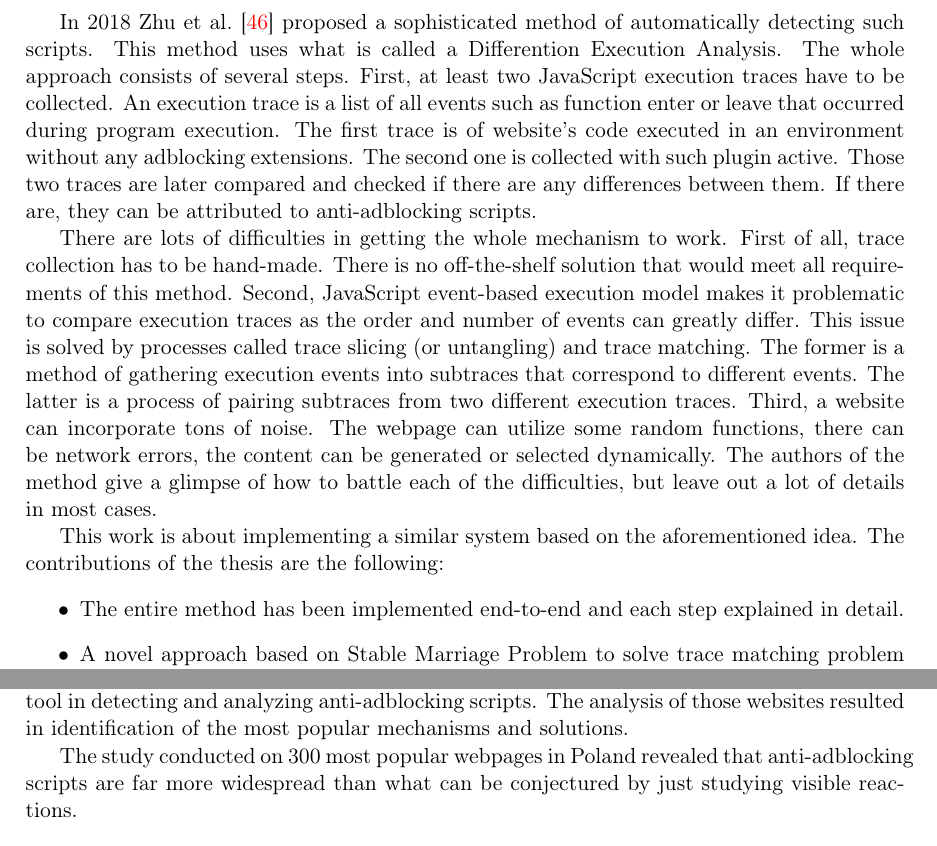
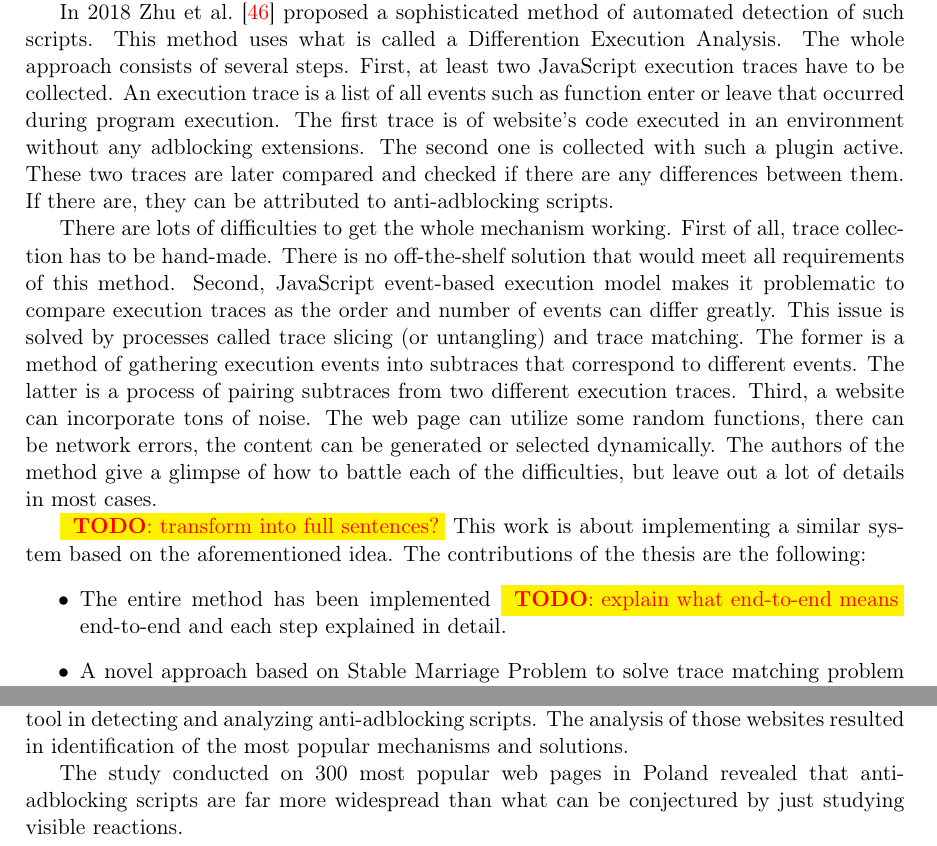
Before and after one commit to misterecco/dea, a LaTeX thesis (latex/thesis.tex, which reads latex/intro.tex): two parts of page 8 of 70, joined at a grey line, cut so that both start at the same text. The pictures show the PDF file latex/thesis.pdf that the author committed with the source.

Commit message:
Fix some comments in the intro

```diff
--- a/latex/intro.tex
+++ b/latex/intro.tex
@@ -7 +3,0 @@ concentrate on displaying as many ads as possible and generate traffic by using
-and other shady practices. Even websites with valuable content can have overwhelming amount
@@ -47,24 +47,26 @@ to block them. As a consequence, studying different solution and detection metho
 
-In 2018 Zhu et al. \cite{DBLP:conf/ndss/ZhuHQSY18} proposed a sophisticated method of automatically detecting such
-scripts. This method uses what is called a Differention Execution Analysis. The whole approach consists of several steps.
+In 2018 Zhu et al. \cite{DBLP:conf/ndss/ZhuHQSY18} proposed a sophisticated method
+of automated detection of such scripts. This method uses what is called a Differention Execution Analysis.
+The whole approach consists of several steps.
 First, at least two JavaScript execution traces have to be collected. An execution trace is a list of all events such
 as function enter or leave that occurred during program execution. The first trace is of website's code executed
-in an environment without any adblocking extensions. The second one is collected with such plugin active.
-Those two traces are later compared and checked if there are any differences between them.
+in an environment without any adblocking extensions. The second one is collected with such a plugin active.
+These two traces are later compared and checked if there are any differences between them.
 If there are, they can be attributed to anti-adblocking scripts.
 
-There are lots of difficulties in getting the whole mechanism to work. First of all, trace collection has
+There are lots of difficulties to get the whole mechanism working. First of all, trace collection has
 to be hand-made. There is no off-the-shelf solution that would meet all requirements of this method.
 Second, JavaScript event-based execution model makes it problematic to compare execution traces
-as the order and number of events can greatly differ. This issue is solved
+as the order and number of events can differ greatly. This issue is solved
 by processes called trace slicing (or untangling) and trace matching. The former is a method of gathering
 execution events into subtraces that correspond to different events. The latter is a process of
 pairing subtraces from two different execution traces.
-Third, a website can incorporate tons of noise. The webpage can utilize some random functions,
+Third, a website can incorporate tons of noise. The web page can utilize some random functions,
 there can be network errors, the content can be generated or selected dynamically.
 The authors of the method give a glimpse of how to battle each of the difficulties,
 but leave out a lot of details in most cases.
 
+\todo{transform into full sentences?}
 This work is about implementing a similar system based on the aforementioned idea.
 The contributions of the thesis are the following:
 \begin{itemize}
@@ -85,5 +88,5 @@ The implementation has been manually tested on 100 websites and proved to be a u
 in detecting and analyzing anti-adblocking scripts.
 The analysis of those websites resulted in identification of the most popular mechanisms and solutions.
 
-The study conducted on 300 most popular webpages in Poland revealed that anti-adblocking scripts
+The study conducted on 300 most popular web pages in Poland revealed that anti-adblocking scripts
 are far more widespread than what can be conjectured by just studying visible reactions.
```
Also changed, not shown: latex/thesis.tex (+1 -0 lines), latex/thesis.pdf, latex/intro.tex (14 more changed lines).
